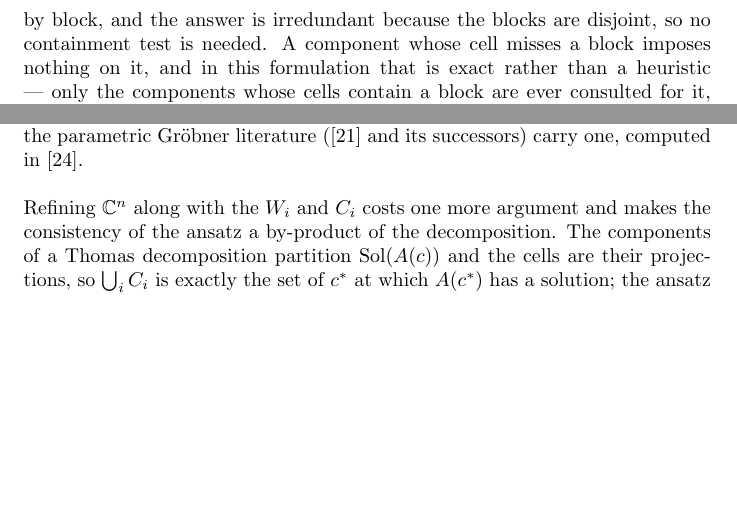
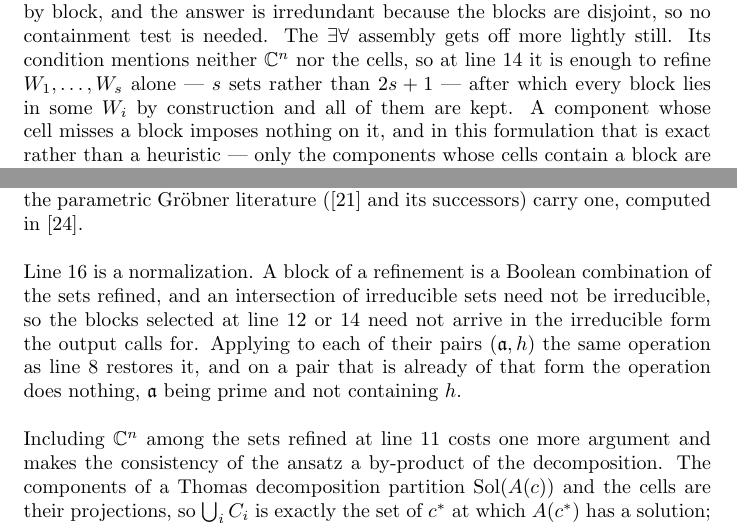
Before and after one commit to BrentBaccala/NewMethod, a LaTeX paper (NewMethod.tex): two parts of page 16 of 48, joined at a grey line, cut so that both start at the same text, the shorter picture padded with empty space. Compiled offline with pdfLaTeX.

Commit message:
NewMethod: per-branch refinement, output normalization, and Corollary 6
Corollary 6 no longer assumes the ansatz consistent. The hypothesis was
unnecessary: where no cell contains c*, the left side holds because
P lies in the unit ideal and the right side is vacuous, and the proof
survives since the intersection over an empty index set is the whole
ring, which is exactly the radical there. A closing paragraph in the
proof says so.

The disjoint refinement moves inside the if/else. Its C^n argument
matters only for mu = forall, and in fact the exists-forall condition
mentions neither C^n nor the cells, so that branch refines W_1 ... W_s
alone -- s sets rather than 2s+1 -- after which every block lies in some
W_i by construction and all are kept. The relative cost of the two
branches is now visible in the pseudocode rather than only asserted in
the prose.

A new line 16 normalizes the result, and a paragraph explains why it is
needed: a refinement block is a Boolean combination of the sets refined,
an intersection of irreducible sets need not be irreducible, so the
selected blocks need not arrive in the irreducible form the Output
promises. Applying line 8's operation to each pair restores it, and it
is idempotent on pairs already in that form. This closes a gap in the
Output specification as written two commits ago.

Line-range references in the surrounding prose updated.

Builds clean at 48 pages, no overfull boxes.

Co-Authored-By: Claude Opus 5 (1M context) <noreply@anthropic.com>
Claude-Session: https://claude.ai/code/session_0141TupTGXsdQHHUWoR2RgHi

```diff
--- a/NewMethod.tex
+++ b/NewMethod.tex
@@ -965,7 +967,11 @@ B \subseteq W_i \ \text{ for some $i$.}
 %
 Nothing beyond the refinement is computed: the conditions are read off block by
 block, and the answer is irredundant because the blocks are disjoint, so no
-containment test is needed.  A component whose cell misses
+containment test is needed.  The $\exists\forall$ assembly gets off more lightly
+still.  Its condition mentions neither $\mathbb{C}^n$ nor the cells, so at
+line~14 it is enough to refine $W_1, \ldots, W_s$ alone --- $s$ sets rather than
+$2s+1$ --- after which every block lies in some $W_i$ by construction and all of
+them are kept.  A component whose cell misses
 a block imposes nothing on it, and in this formulation that is exact rather than
 a heuristic --- only the components whose cells contain a block are ever
 consulted for it, which is the computational form of the remark that a component
@@ -986,8 +992,17 @@ intersections of solution sets as decompositions into simple systems.  Where a
 constructible sets of the parametric Gr\"obner literature (\cite{Montes} and its
 successors) carry one, computed in \cite{BrunatMontes}.
 
-Refining $\mathbb{C}^n$ along with the $W_i$ and $C_i$ costs one more argument
-and makes the consistency of the ansatz a by-product of the decomposition.  The
+Line~16 is a normalization.  A block of a refinement is a Boolean combination of
+the sets refined, and an intersection of irreducible sets need not be
+irreducible, so the blocks selected at line~12 or~14 need not arrive in the
+irreducible form the output calls for.  Applying to each of their pairs
+$(\mathfrak{a}, h)$ the same operation as line~8 restores it, and on a pair that
+is already of that form the operation does nothing, $\mathfrak{a}$ being prime
+and not containing $h$.
+
+Including $\mathbb{C}^n$ among the sets refined at line~11 costs one more
+argument and makes the consistency of the ansatz a by-product of the
+decomposition.  The
 components of a Thomas decomposition partition $\mathrm{Sol}(A(c))$ and the
 cells are their projections, so $\bigcup_i C_i$ is exactly the set of $c^*$ at
 which $A(c^*)$ has a solution; the ansatz is consistent throughout
```
Also changed, not shown: NewMethod.tex (32 more changed lines).
